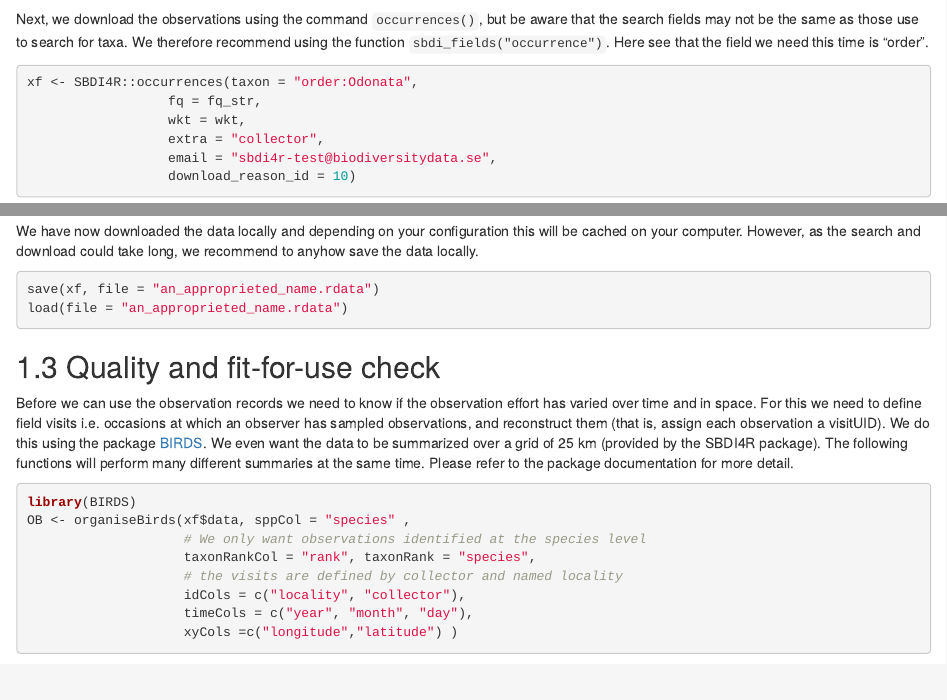
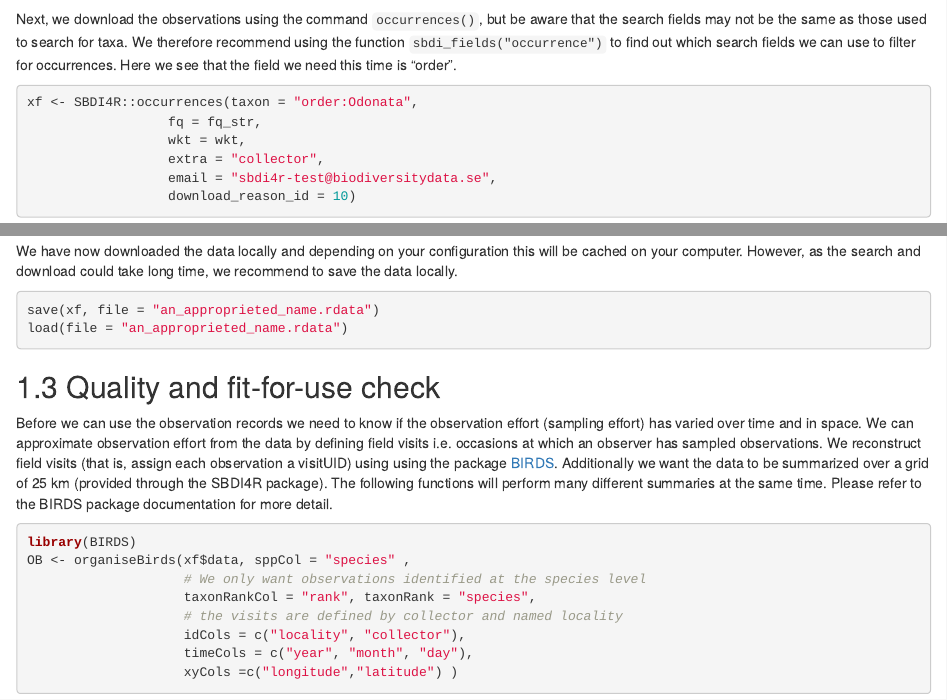
Before and after one commit to biodiversitydata-se/r-tools-tutorial, an R Markdown document (02-dragonflies-data.Rmd): the page in a window 1100 px wide, from 2890 px down, and a second part further down, joined at a grey line. Rendered offline with R 4.5, knitr and Pandoc, with nearby package versions; drawn as R Markdown's standard HTML page in place of the format the file asks for; some code elsewhere in the file could not run offline.

Commit message:
Update 02-dragonflies-data.Rmd
text edits

````diff
--- a/02-dragonflies-data.Rmd
+++ b/02-dragonflies-data.Rmd
@@ -141,8 +141,9 @@ suppressWarnings(par(oldpar))
 ```
 
 Next, we download the observations using the command `occurrences()`, but be aware that
-the search fields may not be the same as those use to search for taxa. We therefore
-recommend using the function `sbdi_fields("occurrence")`. Here see that the field
+the search fields may not be the same as those used to search for taxa. We therefore
+recommend using the function `sbdi_fields("occurrence")` to find out which search fields we can use
+to filter for occurrences. Here we see that the field
 we need this time is "order".
 
 ```{r getData, cache=TRUE}
@@ -159,19 +160,19 @@ load(file = "data/tmp_occdata2_for compile.rdata")
 ```
 We have now downloaded the data locally and depending on your configuration this
 will be cached on your computer. However, as the search and download could take
-long, we recommend to anyhow save the data locally.
+long time, we recommend to save the data locally.
 ```{r save2, eval=FALSE}
 save(xf, file = "an_approprieted_name.rdata")
 load(file = "an_approprieted_name.rdata")
 ```
 ## Quality and fit-for-use check
 Before we can use the observation records we need to know if the observation
-effort has varied over time and in space. For this we need to define field visits
-i.e. occasions at which an observer has sampled observations, and reconstruct them
-(that is, assign each observation a visitUID). We do this using the package
-[BIRDS](https://greensway.github.io/BIRDS/). We even want the data to be summarized
-over a grid of 25 km (provided by the SBDI4R package). The following functions
-will perform many different summaries at the same time. Please refer to the package
+effort (sampling effort) has varied over time and in space. We can approximate observation effort from the data by
+defining field visits i.e. occasions at which an observer has sampled observations. We reconstruct field visits
+(that is, assign each observation a visitUID) using using the package
+[BIRDS](https://greensway.github.io/BIRDS/). Additionally we want the data to be summarized
+over a grid of 25 km (provided through the SBDI4R package). The following functions
+will perform many different summaries at the same time. Please refer to the BIRDS package
 documentation for more detail.
 
 ```{r birds}
````
Also changed, not shown: 02-dragonflies-data.Rmd (2 more changed lines).
